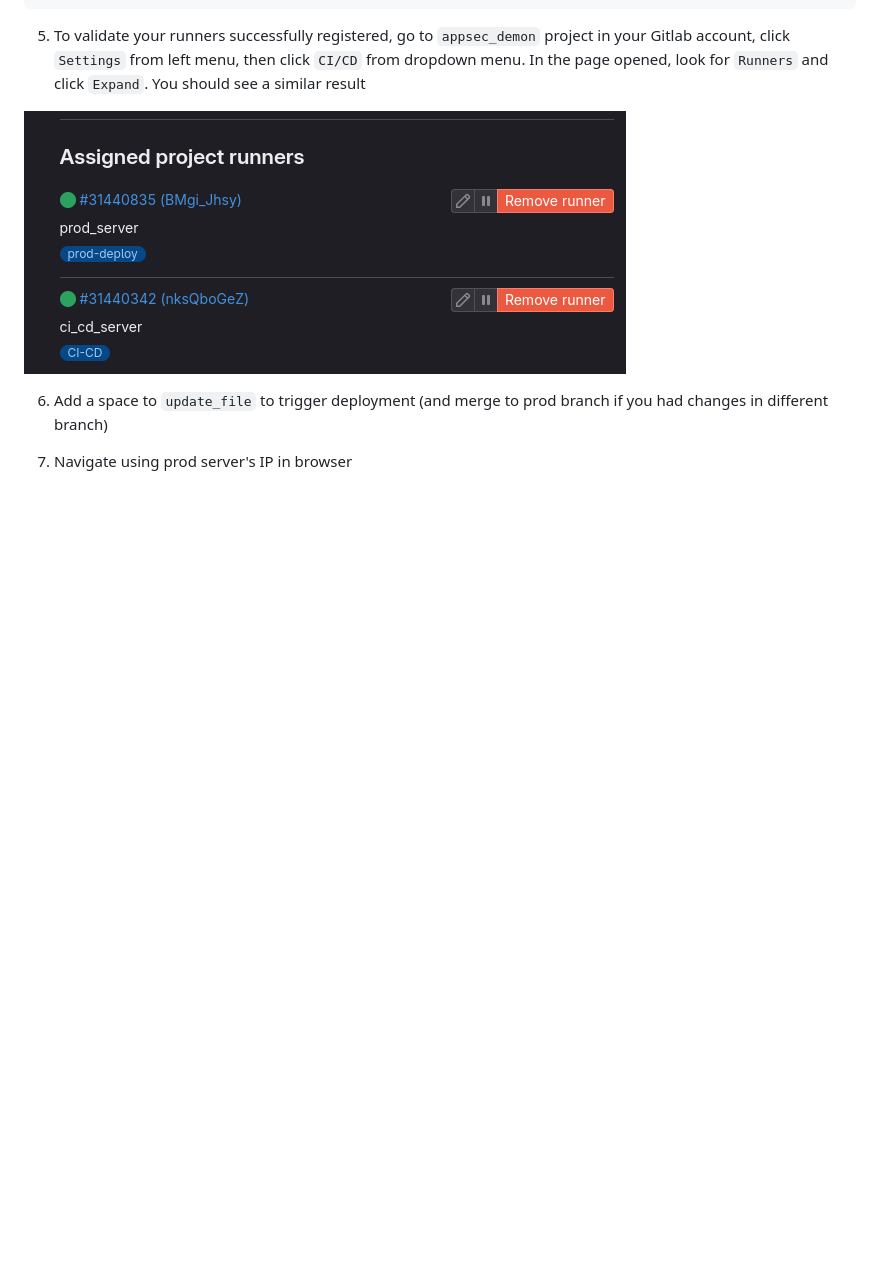
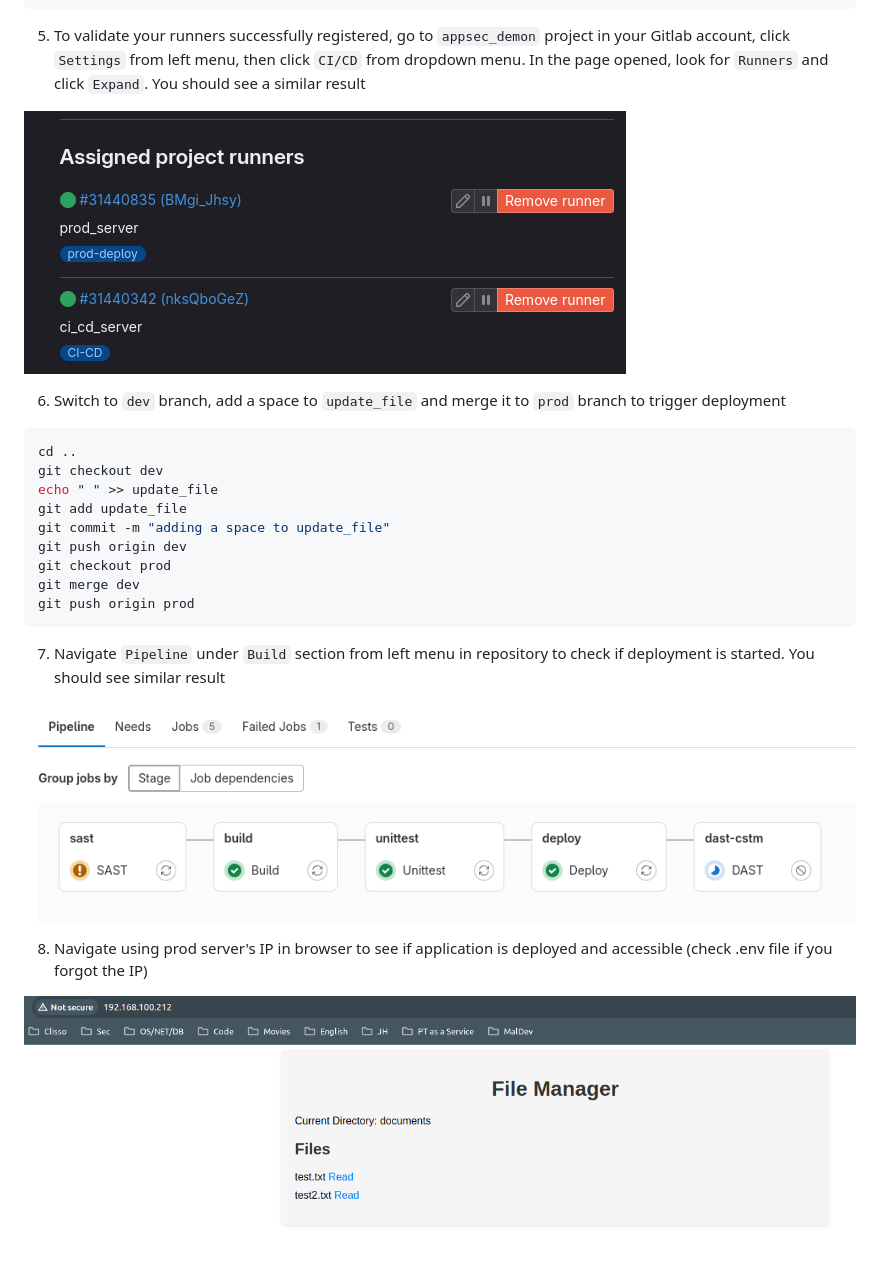
Before and after one commit to xs3curity/appsec-demon, a Markdown page: README.md, the part around one of its changes. GitHub-like rendering; pictures changed too: images/APPLICATION.png (added), images/PIPELINE.png (added); blank space fills up the shorter version.

Commit message:
updated setup guide in README.md

````diff
--- a/README.md
+++ b/README.md
@@ -57,4 +57,23 @@ vagrant up
 
-6. Add a space to `update_file` to trigger deployment (and merge to prod branch if you had changes in different branch)
+6. Switch to `dev` branch, add a space to `update_file` and merge it to `prod` branch to trigger deployment
 
-9. Navigate using prod server's IP in browser
+```bash
+cd ..
+git checkout dev
+echo " " >> update_file
+git add update_file
+git commit -m "adding a space to update_file"
+git push origin dev
+git checkout prod
+git merge dev
+git push origin prod
+```
+
+7. Navigate `Pipeline` under `Build` section from left menu in repository to check if deployment is started. You should see similar result
+
+![PIPELINE](images/PIPELINE.png)
+
+
+8. Navigate using prod server's IP in browser to see if application is deployed and accessible (check .env file if you forgot the IP)
+
+![APPLICATION](images/APPLICATION.png)
````
Also changed, not shown: other parts of README.md (+1 -1 lines).
